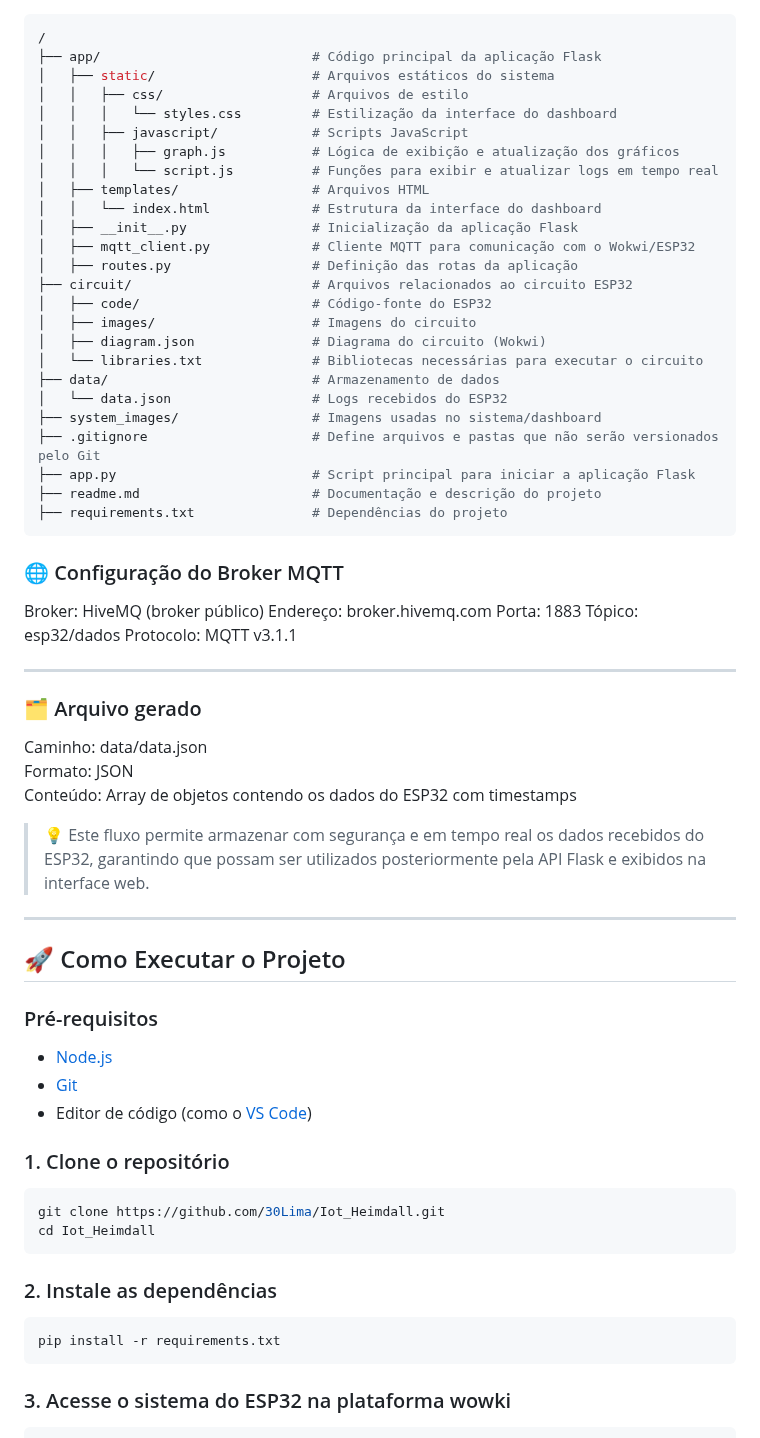
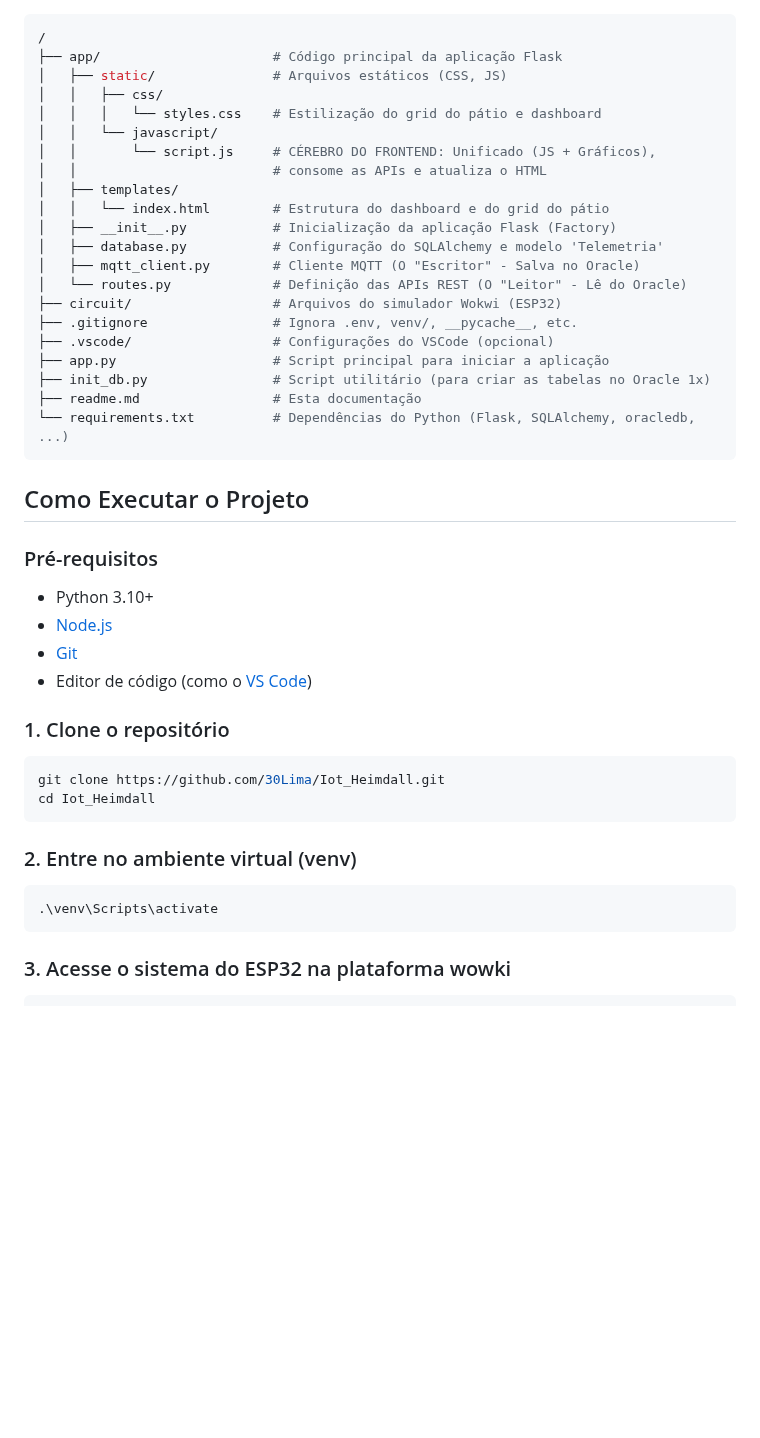
Before and after one commit to 30Lima/Iot_Heimdall, a Markdown page: readme.md, the part around one of its changes. Rendered like a GitHub page; blank space fills up the shorter version.

Commit message:
"docs(readme): Atualiza o README com a arquitetura final (Oracle, API de Estado, Grid) e as instruções de execução da Sprint 4"

````diff
--- a/readme.md
+++ b/readme.md
@@ -27,56 +41,33 @@ O **HEIMDALL** é uma solução integrada composta por um aplicativo mobile (Rea
 
 ```bash
 /
-├── app/                           # Código principal da aplicação Flask
-│   ├── static/                    # Arquivos estáticos do sistema
-│   │   ├── css/                   # Arquivos de estilo
-│   │   │   └── styles.css         # Estilização da interface do dashboard
-│   │   ├── javascript/            # Scripts JavaScript
-│   │   │   ├── graph.js           # Lógica de exibição e atualização dos gráficos
-│   │   │   └── script.js          # Funções para exibir e atualizar logs em tempo real
-│   ├── templates/                 # Arquivos HTML
-│   │   └── index.html             # Estrutura da interface do dashboard
-│   ├── __init__.py                # Inicialização da aplicação Flask
-│   ├── mqtt_client.py             # Cliente MQTT para comunicação com o Wokwi/ESP32
-│   ├── routes.py                  # Definição das rotas da aplicação
-├── circuit/                       # Arquivos relacionados ao circuito ESP32
-│   ├── code/                      # Código-fonte do ESP32
-│   ├── images/                    # Imagens do circuito
-│   ├── diagram.json               # Diagrama do circuito (Wokwi)
-│   └── libraries.txt              # Bibliotecas necessárias para executar o circuito
-├── data/                          # Armazenamento de dados
-│   └── data.json                  # Logs recebidos do ESP32
-├── system_images/                 # Imagens usadas no sistema/dashboard
-├── .gitignore                     # Define arquivos e pastas que não serão versionados pelo Git
-├── app.py                         # Script principal para iniciar a aplicação Flask
-├── readme.md                      # Documentação e descrição do projeto
-├── requirements.txt               # Dependências do projeto
+├── app/                      # Código principal da aplicação Flask
+│   ├── static/               # Arquivos estáticos (CSS, JS)
+│   │   ├── css/
+│   │   │   └── styles.css    # Estilização do grid do pátio e dashboard
+│   │   └── javascript/
+│   │       └── script.js     # CÉREBRO DO FRONTEND: Unificado (JS + Gráficos),
+│   │                         # consome as APIs e atualiza o HTML
+│   ├── templates/
+│   │   └── index.html        # Estrutura do dashboard e do grid do pátio
+│   ├── __init__.py           # Inicialização da aplicação Flask (Factory)
+│   ├── database.py           # Configuração do SQLAlchemy e modelo 'Telemetria'
+│   ├── mqtt_client.py        # Cliente MQTT (O "Escritor" - Salva no Oracle)
+│   └── routes.py             # Definição das APIs REST (O "Leitor" - Lê do Oracle)
+├── circuit/                  # Arquivos do simulador Wokwi (ESP32)
+├── .gitignore                # Ignora .env, venv/, __pycache__, etc.
+├── .vscode/                  # Configurações do VSCode (opcional)
+├── app.py                    # Script principal para iniciar a aplicação
+├── init_db.py                # Script utilitário (para criar as tabelas no Oracle 1x)
+├── readme.md                 # Esta documentação
+└── requirements.txt          # Dependências do Python (Flask, SQLAlchemy, oracledb, ...)
 ```
 
-### 🌐 Configuração do Broker MQTT
-
-Broker:        HiveMQ (broker público)
-Endereço:      broker.hivemq.com
-Porta:         1883
-Tópico:        esp32/dados
-Protocolo:     MQTT v3.1.1
-
----
-
-### 🗂 Arquivo gerado
-
-Caminho:    data/data.json
-Formato:    JSON
-Conteúdo:   Array de objetos contendo os dados do ESP32 com timestamps
-
-> 💡 Este fluxo permite armazenar com segurança e em tempo real os dados recebidos do ESP32, garantindo que possam ser utilizados posteriormente pela API Flask e exibidos na interface web.
-
----
-
-## 🚀 Como Executar o Projeto
+## Como Executar o Projeto
 
 ### Pré-requisitos
 
+- Python 3.10+
 - [Node.js](https://nodejs.org/)
 - [Git](https://git-scm.com/)
 - Editor de código (como o [VS Code](https://code.visualstudio.com/))
@@ -87,9 +78,9 @@ git clone https://github.com/30Lima/Iot_Heimdall.git
 cd Iot_Heimdall
 ```
 
-### 2. Instale as dependências
+### 2. Entre no ambiente virtual (venv)
 ```bash
-pip install -r requirements.txt
+.\venv\Scripts\activate
 ```
 
 ### 3. Acesse o sistema do ESP32 na plataforma wowki
````
Also changed, not shown: other parts of readme.md (+30 -16 lines).
